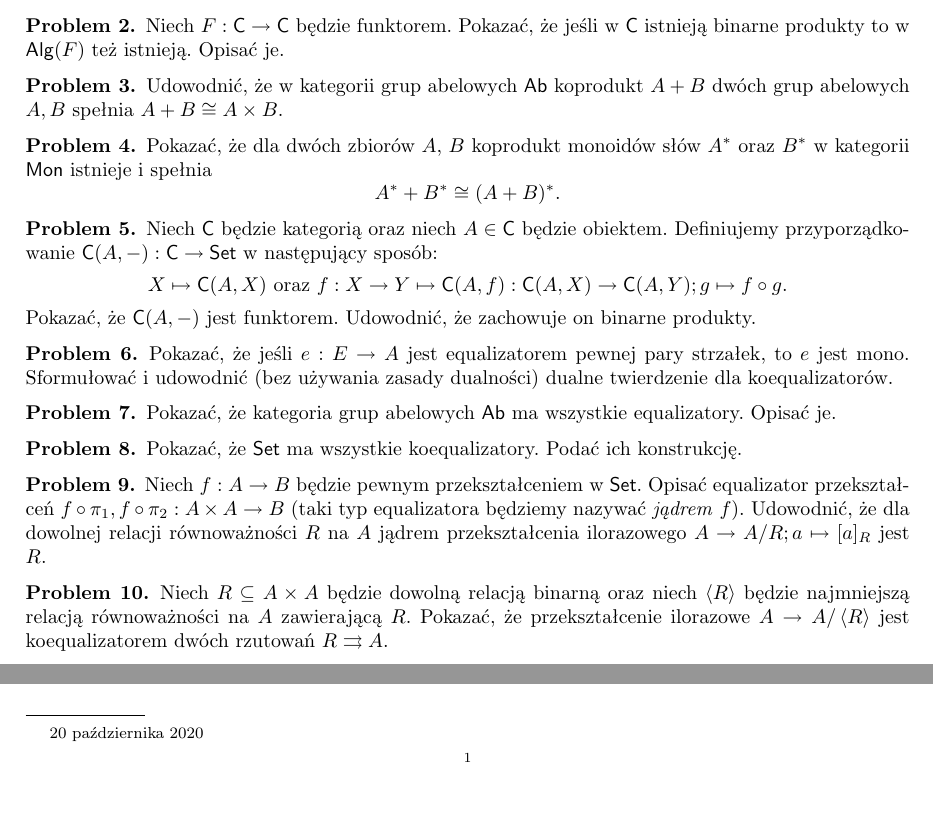
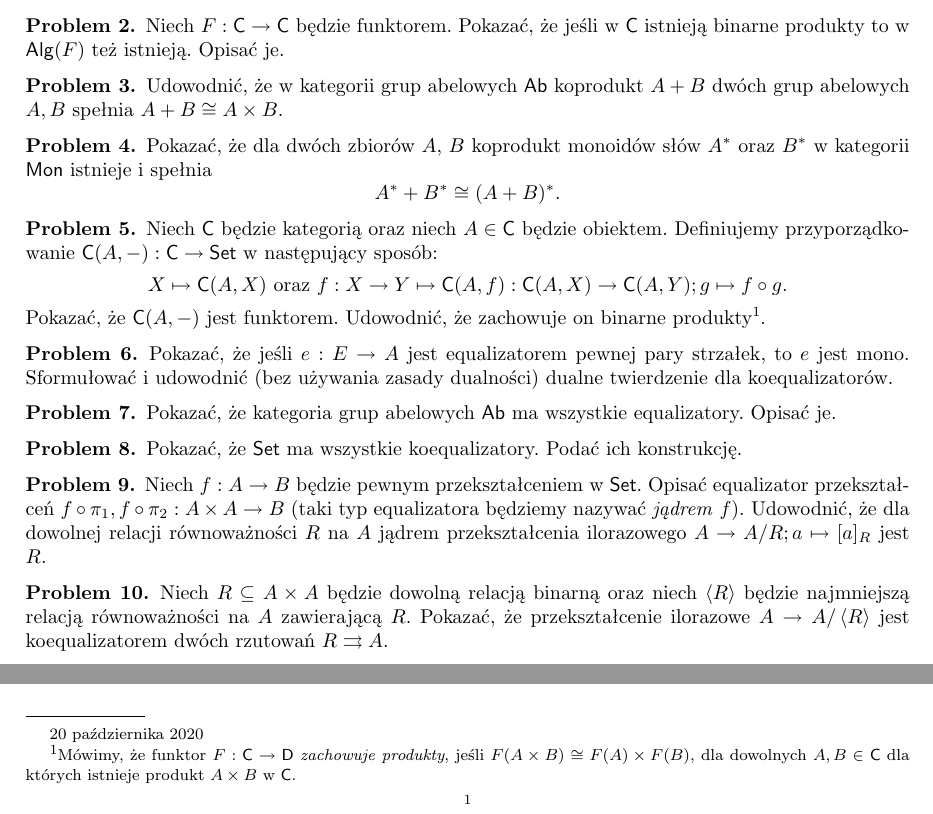
Before and after one commit to iwashis/cats2020, a LaTeX paper (Zadania/tk2.tex): two parts of the page, joined at a grey line, cut so that both start at the same text. Compiled offline with pdfLaTeX.

Commit message:
Minor fixes in tk2.tex

```diff
--- a/Zadania/tk2.tex
+++ b/Zadania/tk2.tex
@@ -65,7 +65,7 @@ Niech $\mathsf{C}$ będzie kategorią oraz niech $A\in \mathsf{C}$ będzie obiek
 $$
 X\mapsto \mathsf{C}(A,X) \text{ oraz } f:X\to Y \mapsto \mathsf{C}(A,f):\mathsf{C}(A,X)\to \mathsf{C}(A,Y);g\mapsto f\circ g.
 $$
-Pokazać, że $\mathsf{C}(A,-)$ jest funktorem. Udowodnić, że zachowuje on binarne produkty.
+Pokazać, że $\mathsf{C}(A,-)$ jest funktorem. Udowodnić, że zachowuje on binarne produkty\footnote{Mówimy, że funktor $F:\mathsf{C}\to\mathsf{D}$ \emph{zachowuje produkty}, jeśli $F(A\times B) \cong F(A)\times F(B)$, dla dowolnych $A,B\in \mathsf{C}$ dla których istnieje produkt $A\times B$ w $\mathsf{C}$.}.
 \end{problem}
 
 
```
Also changed, not shown: Zadania/tk2.pdf.
